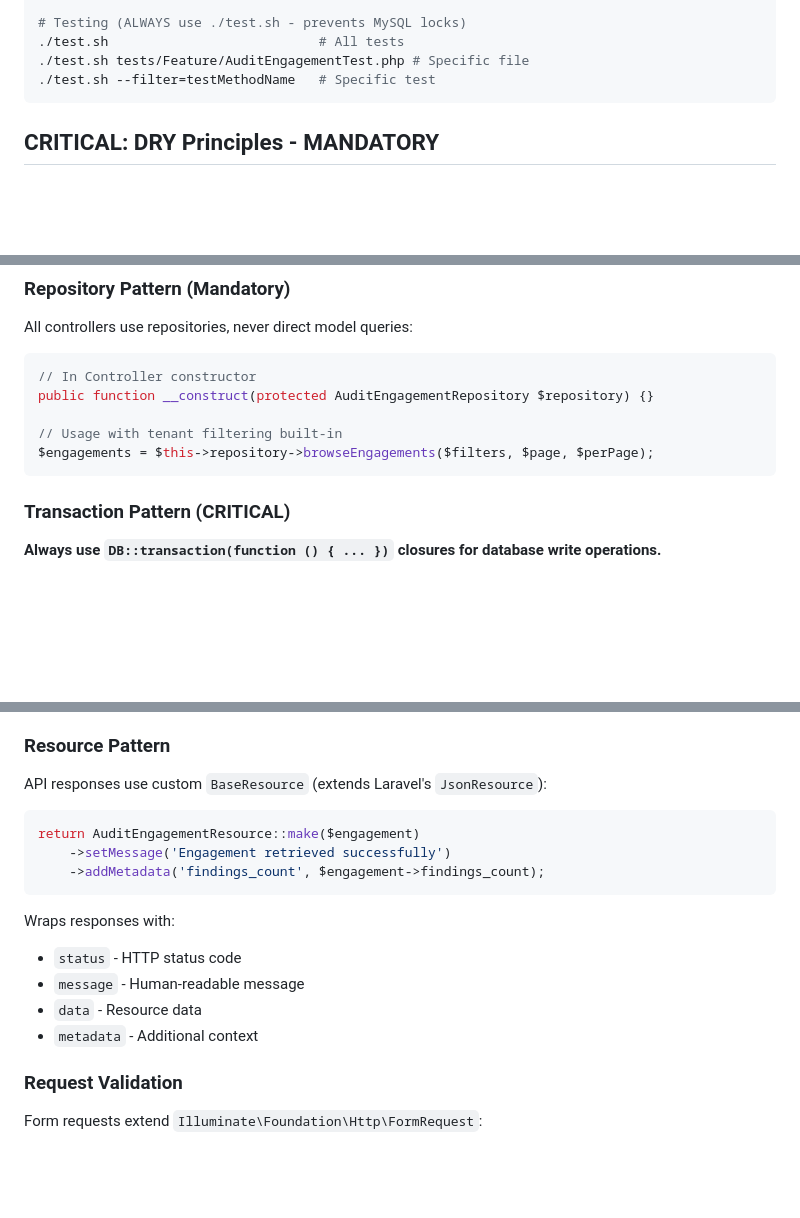
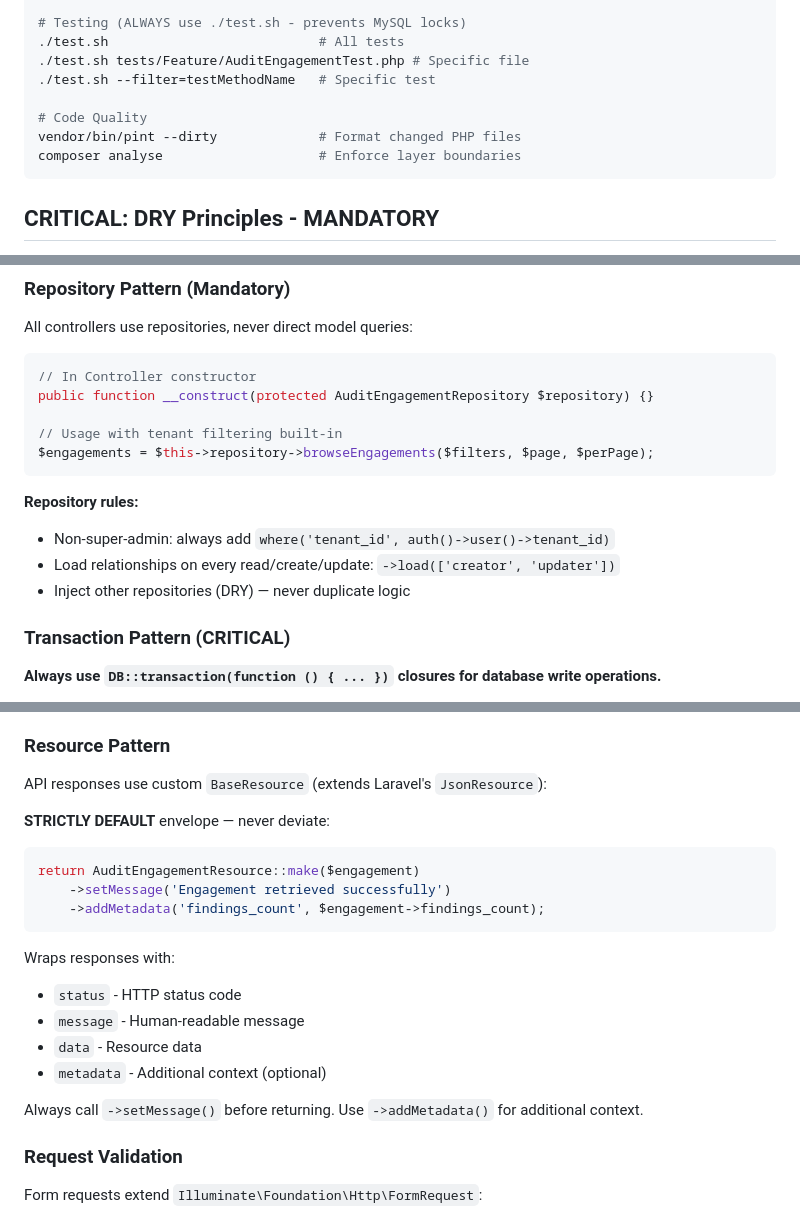
Before and after one commit to megabreakage/AIAS, a Markdown page: CLAUDE.md, 3 parts joined by grey strips. Rendered like a GitHub page; blank space fills up the shorter version.

````diff
--- a/CLAUDE.md
+++ b/CLAUDE.md
@@ -21,6 +21,10 @@ php artisan tenants:migrate          # All tenant DBs
 ./test.sh                           # All tests
 ./test.sh tests/Feature/AuditEngagementTest.php # Specific file
 ./test.sh --filter=testMethodName   # Specific test
+
+# Code Quality
+vendor/bin/pint --dirty             # Format changed PHP files
+composer analyse                    # Enforce layer boundaries
 ```
 
 ## CRITICAL: DRY Principles - MANDATORY
@@ -67,6 +71,11 @@ public function __construct(protected AuditEngagementRepository $repository) {}
 // Usage with tenant filtering built-in
 $engagements = $this->repository->browseEngagements($filters, $page, $perPage);
 ```
+
+**Repository rules:**
+- Non-super-admin: always add `where('tenant_id', auth()->user()->tenant_id)`
+- Load relationships on every read/create/update: `->load(['creator', 'updater'])`
+- Inject other repositories (DRY) — never duplicate logic
 
 ### Transaction Pattern (CRITICAL)
 
@@ -326,6 +335,8 @@ public function index(Request $request): JsonResponse
 
 API responses use custom `BaseResource` (extends Laravel's `JsonResource`):
 
+**STRICTLY DEFAULT** envelope — never deviate:
+
 ```php
 return AuditEngagementResource::make($engagement)
     ->setMessage('Engagement retrieved successfully')
@@ -337,7 +348,9 @@ Wraps responses with:
 - `status` - HTTP status code
 - `message` - Human-readable message
 - `data` - Resource data
-- `metadata` - Additional context
+- `metadata` - Additional context (optional)
+
+Always call `->setMessage()` before returning. Use `->addMetadata()` for additional context.
 
 ### Request Validation
 
````
Also changed, not shown: other parts of CLAUDE.md (+24 -19 lines).
